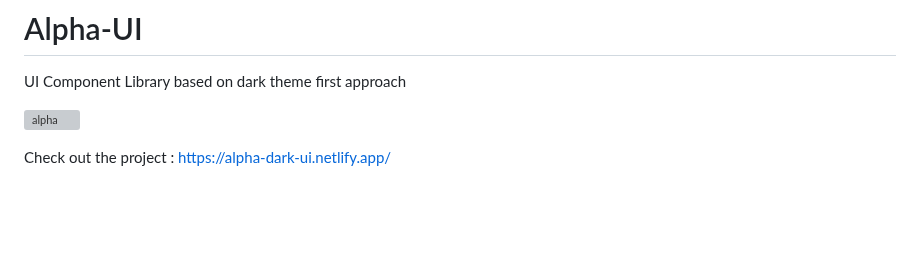
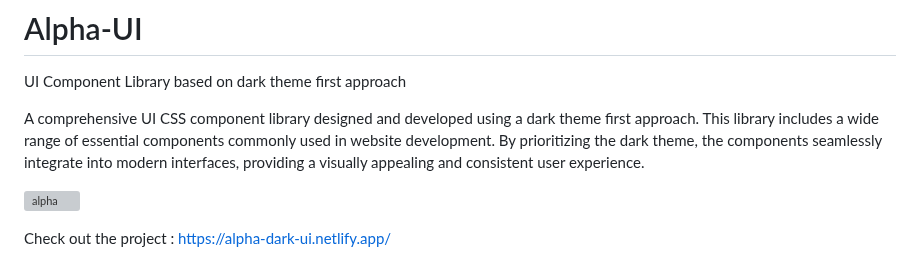
Before and after one commit to sohan9819/Alpha-UI, a Markdown page: README.md, the part around the change. Rendered like a GitHub page; blank space fills up the shorter version; grey boxes are pictures that could not be loaded.

```diff
--- a/README.md
+++ b/README.md
@@ -1,6 +1,8 @@
 # Alpha-UI
 
 UI Component Library based on dark theme first approach
+
+A comprehensive UI CSS component library designed and developed using a dark theme first approach. This library includes a wide range of essential components commonly used in website development. By prioritizing the dark theme, the components seamlessly integrate into modern interfaces, providing a visually appealing and consistent user experience.
 
 ![alpha](https://user-images.githubusercontent.com/64985447/151864832-9d0838bc-2495-4686-ac03-bb43e1d23f86.png)
 
```
